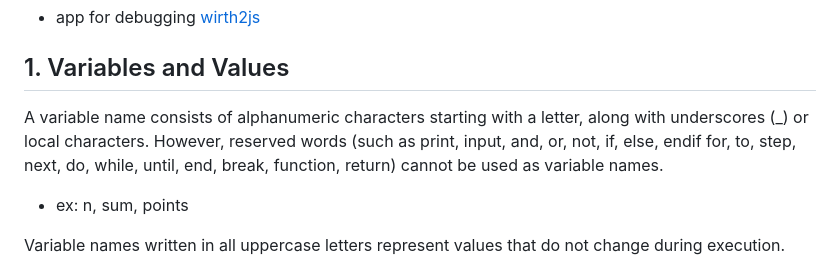
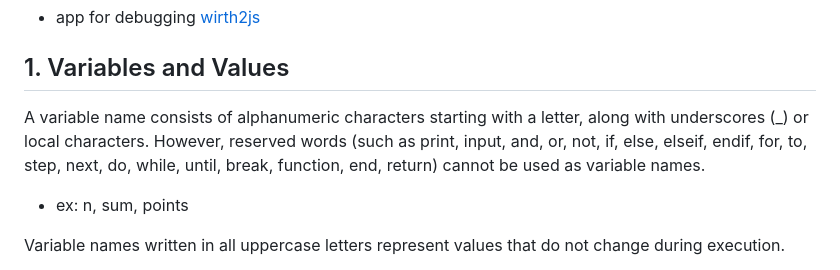
Before and after one commit to code4fukui/Wirth, a Markdown page: README.md, the part around the change. Rendered like a GitHub page.

Commit message:
fix reserved words

```diff
--- a/README.md
+++ b/README.md
@@ -32,7 +32,7 @@ deno -A https://code4fukui.github.io/Wirth/cli.js examples/bmi.wirth
 
 ## 1. Variables and Values
 
-A variable name consists of alphanumeric characters starting with a letter, along with underscores (_) or local characters. However, reserved words (such as print, input, and, or, not, if, else, endif for, to, step, next, do, while, until, end, break, function, return) cannot be used as variable names.
+A variable name consists of alphanumeric characters starting with a letter, along with underscores (_) or local characters. However, reserved words (such as print, input, and, or, not, if, else, elseif, endif, for, to, step, next, do, while, until, break, function, end, return) cannot be used as variable names.
 
 - ex: n, sum, points
 
```
Also changed, not shown: README_ja.md (+1 -1 lines).
